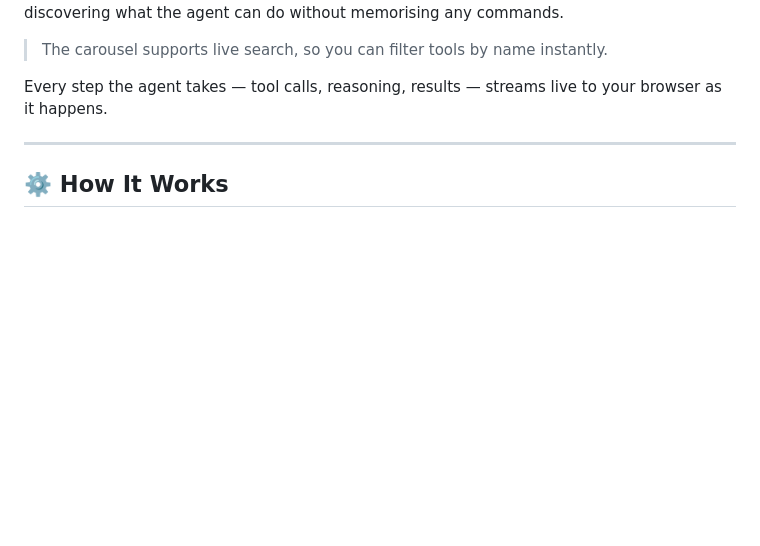
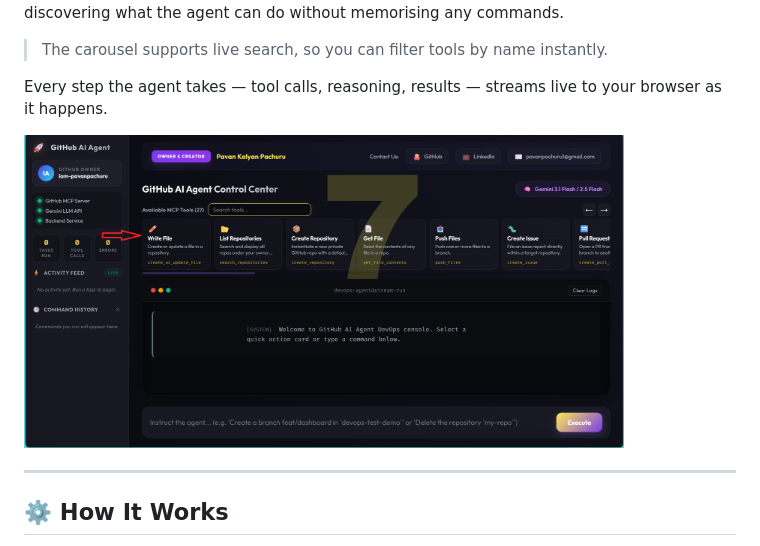
Before and after one commit to iam-pavanpachuru/github-ai-agent-web, a Markdown page: README.md, the part around the change. GitHub-like rendering; blank space fills up the shorter version.

Commit message:
Updated README with Available Tools carousel image

```diff
--- a/README.md
+++ b/README.md
@@ -65,6 +65,8 @@ You can also browse and use the **Available MCP Tools** carousel on the dashboar
 > The carousel supports live search, so you can filter tools by name instantly.
 
 Every step the agent takes — tool calls, reasoning, results — streams live to your browser as it happens.
+
+<img src="images/available_tools.png" alt="Available Tools" width="600">
 
 ---
 
```
